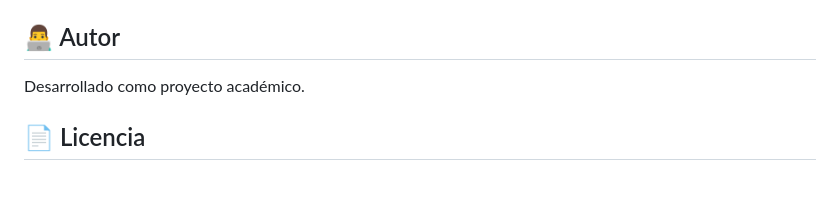
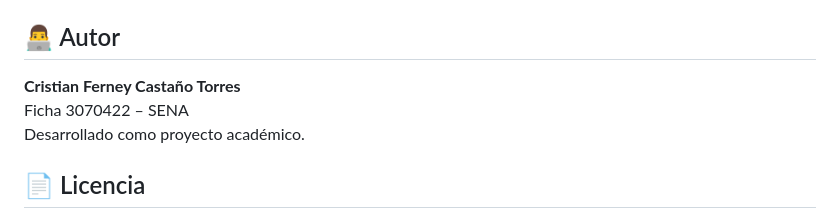
Before and after one commit to CFCT95/CyberG-Suite, a Markdown page: README.md, the part around the change. GitHub-like rendering; blank space fills up the shorter version.

Commit message:
readme: agregar nombre del autor
Made-with: Cursor

```diff
--- a/README.md
+++ b/README.md
@@ -123,6 +123,8 @@ CyberG-Suite/
 
 ## 👨‍💻 Autor
 
+**Cristian Ferney Castaño Torres**
+Ficha 3070422 – SENA
 Desarrollado como proyecto académico.
 
 ## 📄 Licencia
```
